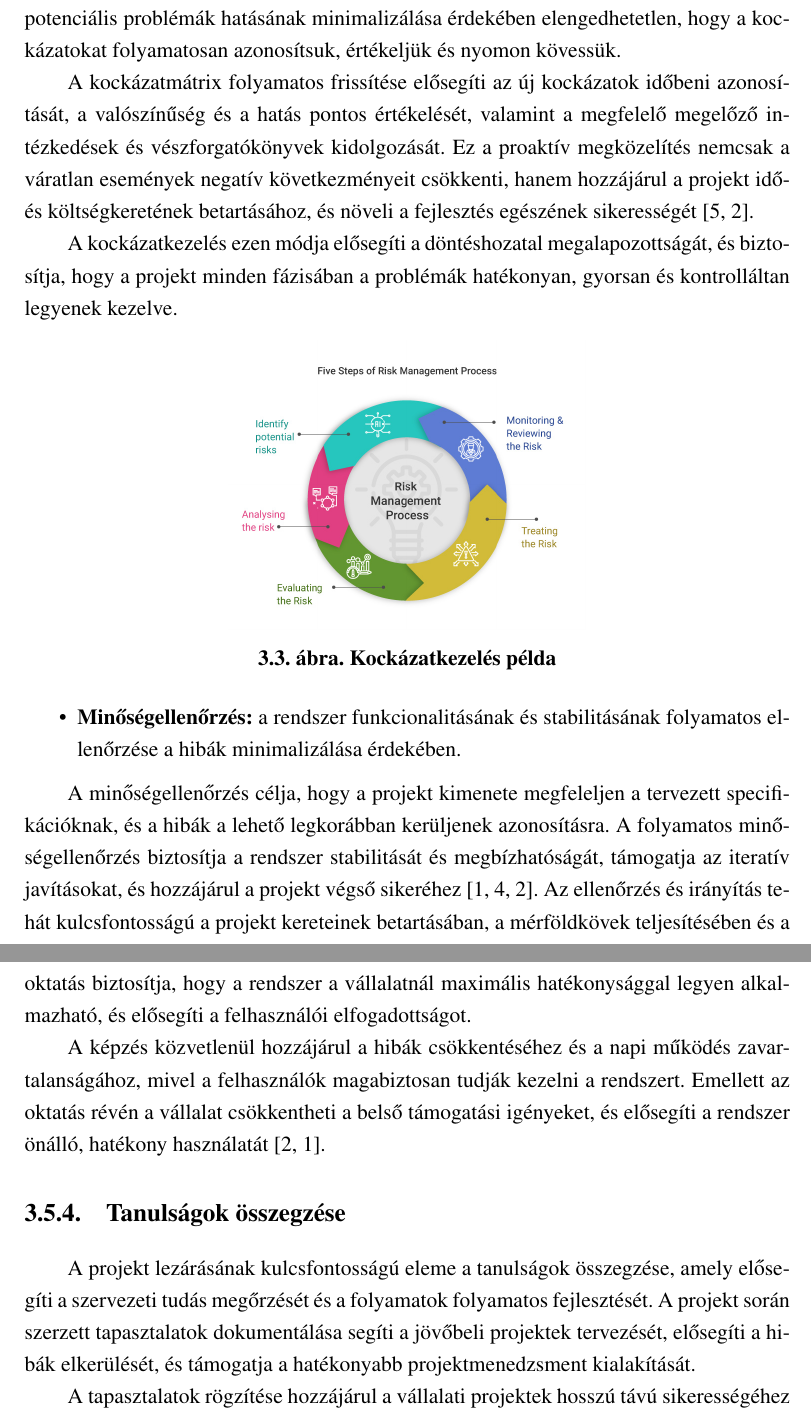
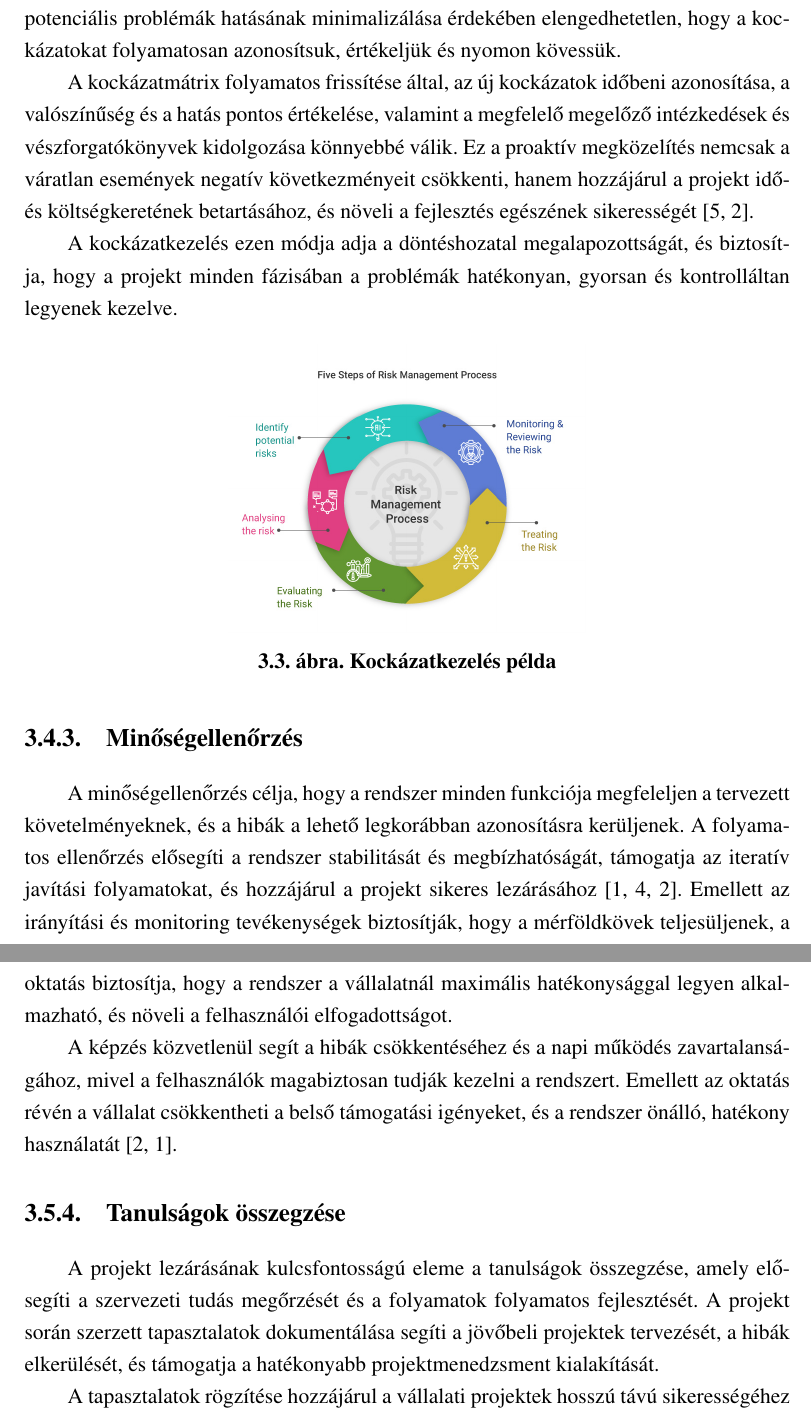
Before and after one commit to MrHumanRebel/sze_it_projektmenedzsment, a LaTeX thesis (thesis.tex, which reads content/project_lifecycle.tex): two parts of pages 21 and 23 of 31, joined at a grey line, cut so that both start at the same text. Compiled offline with pdfLaTeX.

Commit message:
feat(pdf): fix grammar and clarity

```diff
--- a/content/project_lifecycle.tex
+++ b/content/project_lifecycle.tex
@@ -224,12 +224,12 @@ ezáltal a teljes folyamat menedzsmentje hatékonyabbá válik.
 A projekt sikerességének egyik kulcseleme a kockázatok folyamatos kezelése.
 A potenciális problémák hatásának minimalizálása érdekében elengedhetetlen, hogy a kockázatokat folyamatosan azonosítsuk, értékeljük és nyomon kövessük.
 
-A kockázatmátrix folyamatos frissítése elősegíti az új kockázatok időbeni azonosítását,
-a valószínűség és a hatás pontos értékelését, valamint a megfelelő megelőző intézkedések és vészforgatókönyvek kidolgozását.
+A kockázatmátrix folyamatos frissítése által, az új kockázatok időbeni azonosítása,
+a valószínűség és a hatás pontos értékelése, valamint a megfelelő megelőző intézkedések és vészforgatókönyvek kidolgozása könnyebbé válik.
 Ez a proaktív megközelítés nemcsak a váratlan események negatív következményeit csökkenti,
 hanem hozzájárul a projekt idő- és költségkeretének betartásához, és növeli a fejlesztés egészének sikerességét \cite{Hajdu2014,Szalay2018}.
 
-A kockázatkezelés ezen módja elősegíti a döntéshozatal megalapozottságát,
+A kockázatkezelés ezen módja adja a döntéshozatal megalapozottságát,
 és biztosítja, hogy a projekt minden fázisában a problémák hatékonyan, gyorsan és kontrolláltan legyenek kezelve.
 
 %----------------------------------------------------------------------------
@@ -241,16 +241,16 @@ A kockázatkezelés ezen módja elősegíti a döntéshozatal megalapozottságá
 \end{figure}
 %----------------------------------------------------------------------------
 
-\begin{itemize}
-    \item \textbf{Minőségellenőrzés:} a rendszer funkcionalitásának és stabilitásának folyamatos ellenőrzése a hibák minimalizálása érdekében.
-\end{itemize}
+%----------------------------------------------------------------------------
+\subsection{Minőségellenőrzés}
+%----------------------------------------------------------------------------
 
-A minőségellenőrzés célja, hogy a projekt kimenete megfeleljen a tervezett specifikációknak, és a hibák a lehető
-legkorábban kerüljenek azonosításra. A folyamatos minőségellenőrzés biztosítja a rendszer
-stabilitását és megbízhatóságát, támogatja az iteratív javításokat, és hozzájárul a projekt végső sikeréhez \cite{Kovacs2016,Kaposi2019,Szalay2018}.
-Az ellenőrzés és irányítás tehát kulcsfontosságú a projekt kereteinek betartásában, a mérföldkövek teljesítésében és a
-kívánt minőség biztosításában, miközben lehetőséget nyújt a folyamatos optimalizálásra és a kockázatok előrelátó kezelésére.
-
+A minőségellenőrzés célja, hogy a rendszer minden funkciója megfeleljen a tervezett követelményeknek,
+és a hibák a lehető legkorábban azonosításra kerüljenek.
+A folyamatos ellenőrzés elősegíti a rendszer stabilitását és megbízhatóságát, támogatja az iteratív
+javítási folyamatokat, és hozzájárul a projekt sikeres lezárásához \cite{Kovacs2016,Kaposi2019,Szalay2018}.
+Emellett az irányítási és monitoring tevékenységek biztosítják, hogy a mérföldkövek teljesüljenek,
+a minőségi elvárások teljesüljenek, valamint lehetőséget adnak a folyamatok optimalizálására és a kockázatok előrejelzésére.
 
 %----------------------------------------------------------------------------
 \section{Projekt lezárás (Closure)}
@@ -289,10 +289,10 @@ A jól strukturált, részletes dokumentáció így közvetlenül hozzájárul a
 %----------------------------------------------------------------------------
 
 A projekt lezárásának kulcsfontosságú része a felhasználók képzése, amely során a kulcsfelhasználók megismerkednek a rendszer működésével és funkcióival.
-A megfelelő oktatás biztosítja, hogy a rendszer a vállalatnál maximális hatékonysággal legyen alkalmazható, és elősegíti a felhasználói elfogadottságot.
+A megfelelő oktatás biztosítja, hogy a rendszer a vállalatnál maximális hatékonysággal legyen alkalmazható, és növeli a felhasználói elfogadottságot.
 
-A képzés közvetlenül hozzájárul a hibák csökkentéséhez és a napi működés zavartalanságához, mivel a felhasználók magabiztosan tudják kezelni a rendszert.
-Emellett az oktatás révén a vállalat csökkentheti a belső támogatási igényeket, és elősegíti a rendszer önálló, hatékony használatát \cite{Szalay2018,Kovacs2016}.
+A képzés közvetlenül segít a hibák csökkentéséhez és a napi működés zavartalanságához, mivel a felhasználók magabiztosan tudják kezelni a rendszert.
+Emellett az oktatás révén a vállalat csökkentheti a belső támogatási igényeket, és a rendszer önálló, hatékony használatát \cite{Szalay2018,Kovacs2016}.
 
 
 %----------------------------------------------------------------------------
@@ -302,7 +302,7 @@ Emellett az oktatás révén a vállalat csökkentheti a belső támogatási ig
 A projekt lezárásának kulcsfontosságú eleme a tanulságok összegzése, amely elősegíti
 a szervezeti tudás megőrzését és a folyamatok folyamatos fejlesztését.
 A projekt során szerzett tapasztalatok dokumentálása segíti a jövőbeli projektek
-tervezését, elősegíti a hibák elkerülését, és támogatja a hatékonyabb projektmenedzsment kialakítását.
+tervezését, a hibák elkerülését, és támogatja a hatékonyabb projektmenedzsment kialakítását.
 
 A tapasztalatok rögzítése hozzájárul a vállalati projektek hosszú távú sikerességéhez és stabilitásához.
 Emellett a tanulságok összegzése lehetőséget ad a meglévő folyamatok finomhangolására, az erőforrások jobb elosztására,
```
Also changed, not shown: content/risk_problem.tex (+1 -1 lines), thesis.pdf, content/project_lifecycle.tex (10 more changed lines).
